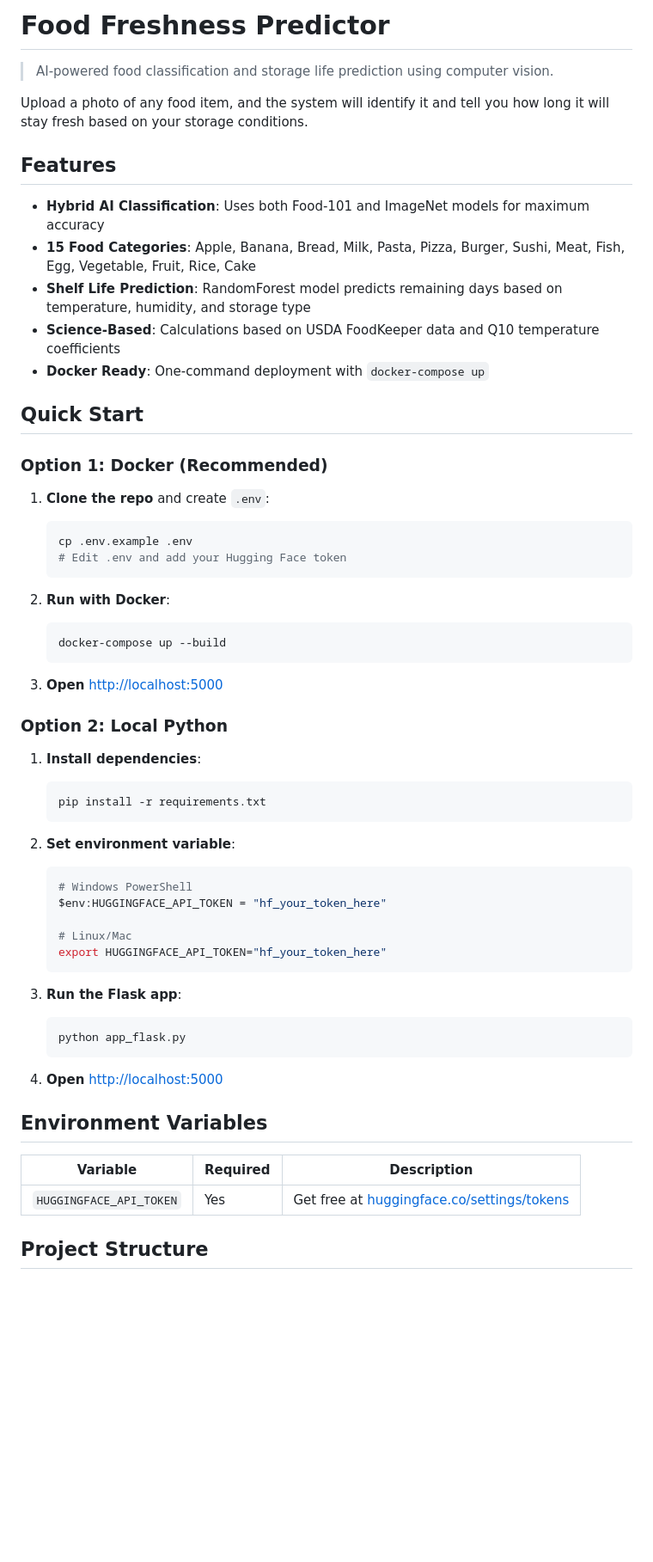
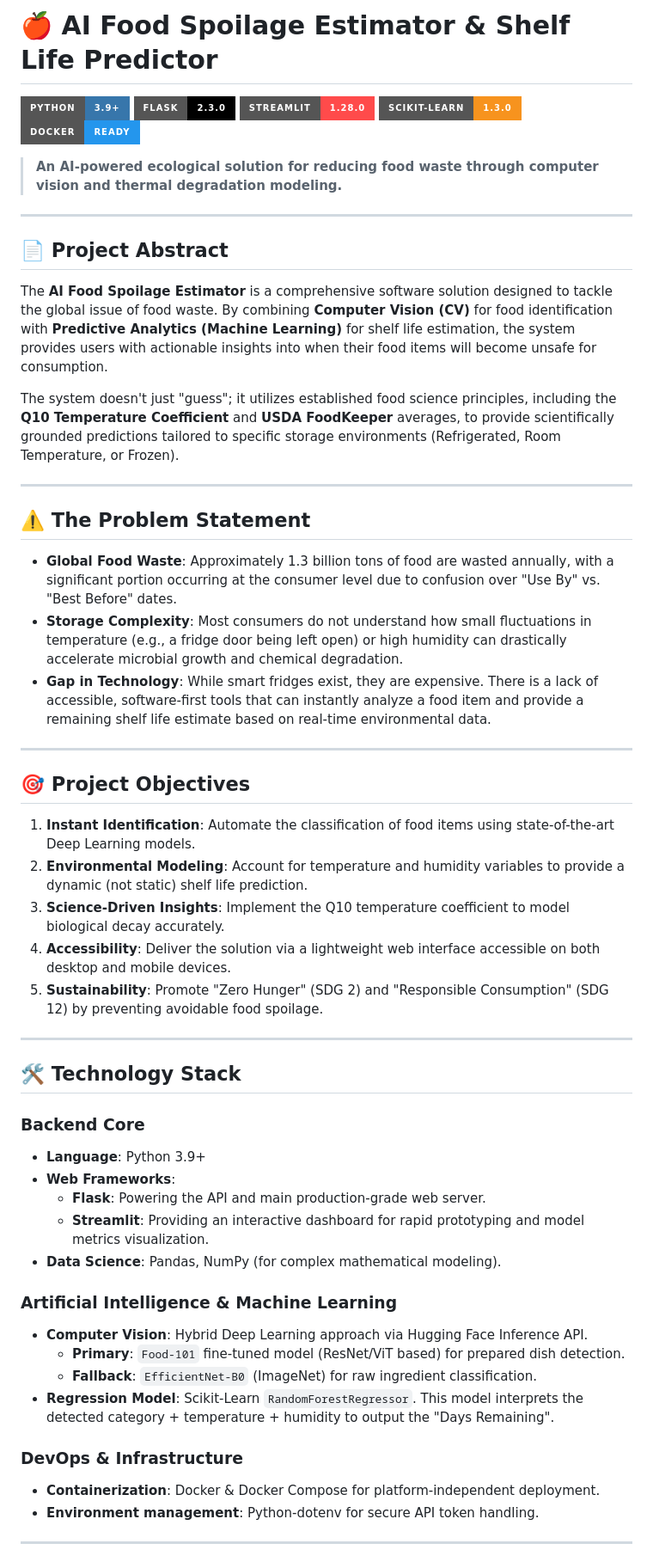
Before and after one commit to itsmehmaaz/AI-Food-Spoilage-Estimator, a Markdown page: README.md, the part around one of its changes. Shown at 86% size. Rendered like a GitHub page; badges without logos; blank space fills up the shorter version.

````diff
--- a/README.md
+++ b/README.md
@@ -1,62 +1,59 @@
-# Food Freshness Predictor
+# 🍎 AI Food Spoilage Estimator & Shelf Life Predictor
 
-> AI-powered food classification and storage life prediction using computer vision.
+[![Python](https://img.shields.io/badge/Python-3.9+-3776AB?style=for-the-badge&logo=python&logoColor=white)](https://www.python.org/)
+[![Flask](https://img.shields.io/badge/Flask-2.3.0-000000?style=for-the-badge&logo=flask&logoColor=white)](https://flask.palletsprojects.com/)
+[![Streamlit](https://img.shields.io/badge/Streamlit-1.28.0-FF4B4B?style=for-the-badge&logo=streamlit&logoColor=white)](https://streamlit.io/)
+[![Scikit-Learn](https://img.shields.io/badge/Scikit--Learn-1.3.0-F7931E?style=for-the-badge&logo=scikit-learn&logoColor=white)](https://scikit-learn.org/)
+[![Docker](https://img.shields.io/badge/Docker-Ready-2496ED?style=for-the-badge&logo=docker&logoColor=white)](https://www.docker.com/)
 
-Upload a photo of any food item, and the system will identify it and tell you how long it will stay fresh based on your storage conditions.
+> **An AI-powered ecological solution for reducing food waste through computer vision and thermal degradation modeling.**
 
-## Features
+---
 
-- **Hybrid AI Classification**: Uses both Food-101 and ImageNet models for maximum accuracy
-- **15 Food Categories**: Apple, Banana, Bread, Milk, Pasta, Pizza, Burger, Sushi, Meat, Fish, Egg, Vegetable, Fruit, Rice, Cake
-- **Shelf Life Prediction**: RandomForest model predicts remaining days based on temperature, humidity, and storage type
-- **Science-Based**: Calculations based on USDA FoodKeeper data and Q10 temperature coefficients
-- **Docker Ready**: One-command deployment with `docker-compose up`
+## 📄 Project Abstract
 
-## Quick Start
+The **AI Food Spoilage Estimator** is a comprehensive software solution designed to tackle the global issue of food waste. By combining **Computer Vision (CV)** for food identification with **Predictive Analytics (Machine Learning)** for shelf life estimation, the system provides users with actionable insights into when their food items will become unsafe for consumption.
 
-### Option 1: Docker (Recommended)
+The system doesn't just "guess"; it utilizes established food science principles, including the **Q10 Temperature Coefficient** and **USDA FoodKeeper** averages, to provide scientifically grounded predictions tailored to specific storage environments (Refrigerated, Room Temperature, or Frozen).
 
-1. **Clone the repo** and create `.env`:
-   ```bash
-   cp .env.example .env
-   # Edit .env and add your Hugging Face token
-   ```
+---
 
-2. **Run with Docker**:
-   ```bash
-   docker-compose up --build
-   ```
+## ⚠️ The Problem Statement
 
-3. **Open** [http://localhost:5000](http://localhost:5000)
+*   **Global Food Waste**: Approximately 1.3 billion tons of food are wasted annually, with a significant portion occurring at the consumer level due to confusion over "Use By" vs. "Best Before" dates.
+*   **Storage Complexity**: Most consumers do not understand how small fluctuations in temperature (e.g., a fridge door being left open) or high humidity can drastically accelerate microbial growth and chemical degradation.
+*   **Gap in Technology**: While smart fridges exist, they are expensive. There is a lack of accessible, software-first tools that can instantly analyze a food item and provide a remaining shelf life estimate based on real-time environmental data.
 
-### Option 2: Local Python
+---
 
-1. **Install dependencies**:
-   ```bash
-   pip install -r requirements.txt
-   ```
+## 🎯 Project Objectives
 
-2. **Set environment variable**:
-   ```bash
-   # Windows PowerShell
-   $env:HUGGINGFACE_API_TOKEN = "hf_your_token_here"
+1.  **Instant Identification**: Automate the classification of food items using state-of-the-art Deep Learning models.
+2.  **Environmental Modeling**: Account for temperature and humidity variables to provide a dynamic (not static) shelf life prediction.
+3.  **Science-Driven Insights**: Implement the Q10 temperature coefficient to model biological decay accurately.
+4.  **Accessibility**: Deliver the solution via a lightweight web interface accessible on both desktop and mobile devices.
+5.  **Sustainability**: Promote "Zero Hunger" (SDG 2) and "Responsible Consumption" (SDG 12) by preventing avoidable food spoilage.
 
-   # Linux/Mac
-   export HUGGINGFACE_API_TOKEN="hf_your_token_here"
-   ```
+---
 
-3. **Run the Flask app**:
-   ```bash
-   python app_flask.py
-   ```
+## 🛠️ Technology Stack
 
-4. **Open** [http://localhost:5000](http://localhost:5000)
+### **Backend Core**
+*   **Language**: Python 3.9+
+*   **Web Frameworks**:
+    *   **Flask**: Powering the API and main production-grade web server.
+    *   **Streamlit**: Providing an interactive dashboard for rapid prototyping and model metrics visualization.
+*   **Data Science**: Pandas, NumPy (for complex mathematical modeling).
 
-## Environment Variables
+### **Artificial Intelligence & Machine Learning**
+*   **Computer Vision**: Hybrid Deep Learning approach via Hugging Face Inference API.
+    *   **Primary**: `Food-101` fine-tuned model (ResNet/ViT based) for prepared dish detection.
+    *   **Fallback**: `EfficientNet-B0` (ImageNet) for raw ingredient classification.
+*   **Regression Model**: Scikit-Learn `RandomForestRegressor`. This model interprets the detected category + temperature + humidity to output the "Days Remaining".
 
-| Variable | Required | Description |
-|----------|----------|-------------|
-| `HUGGINGFACE_API_TOKEN` | Yes | Get free at [huggingface.co/settings/tokens](https://huggingface.co/settings/tokens) |
+### **DevOps & Infrastructure**
+*   **Containerization**: Docker & Docker Compose for platform-independent deployment.
+*   **Environment management**: Python-dotenv for secure API token handling.
 
-## Project Structure
+---
 
````
Also changed, not shown: other parts of README.md (+84 -55 lines).
